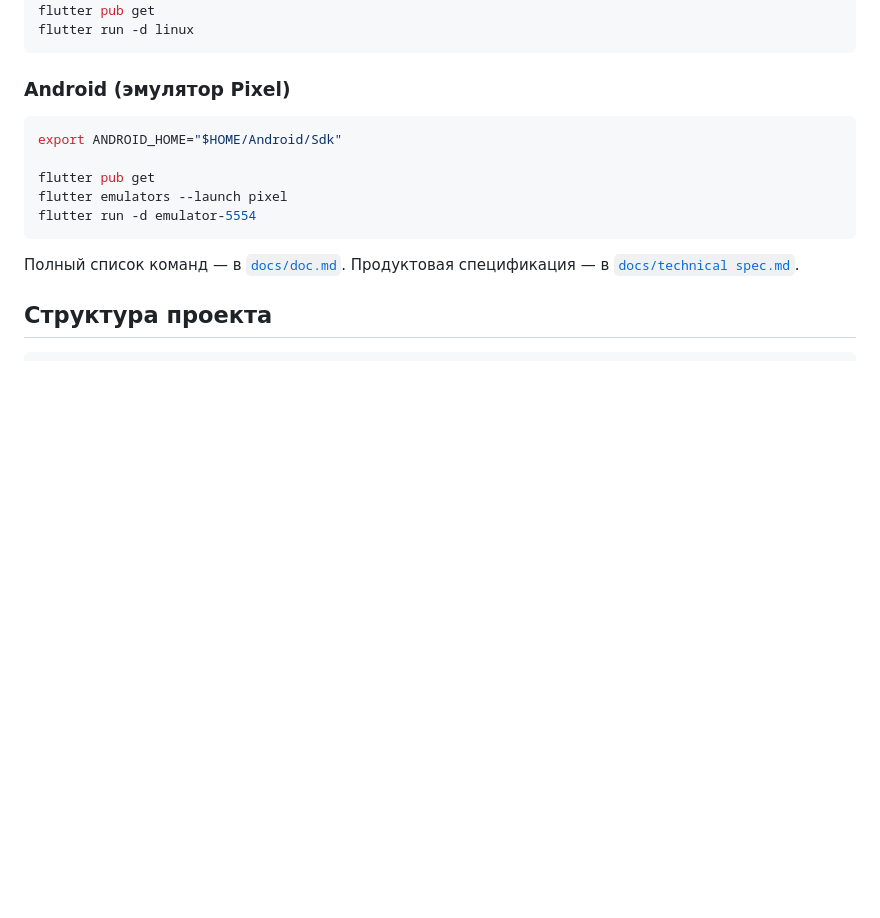
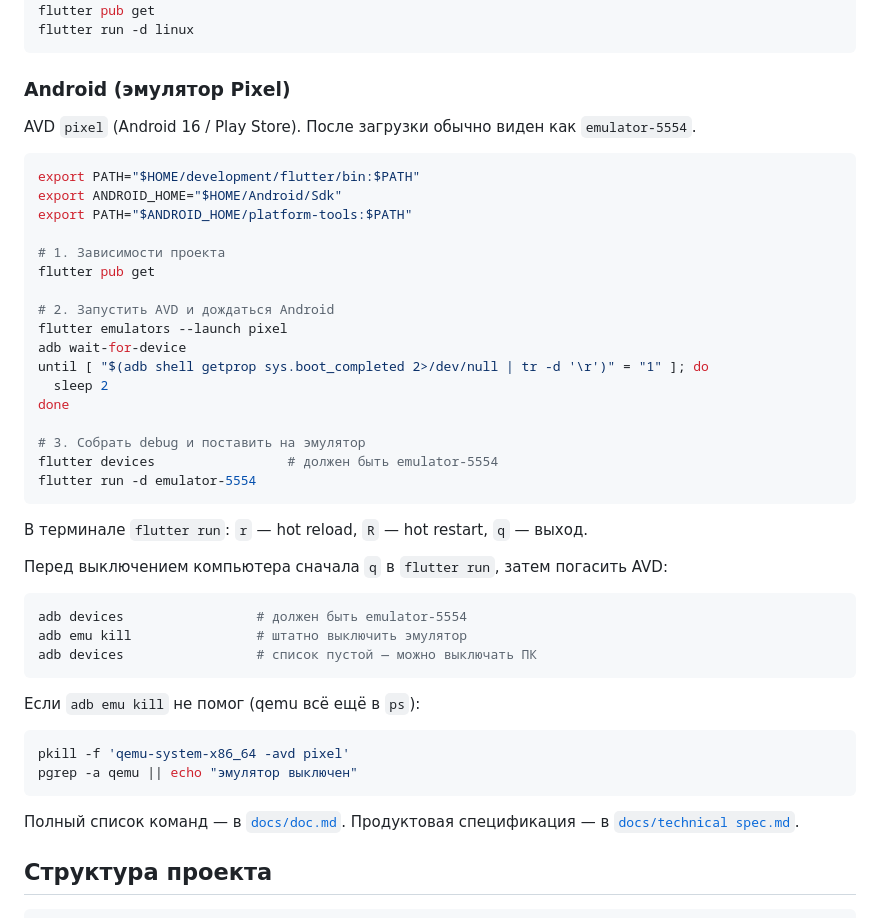
Before and after one commit to datanalist/booking, a Markdown page: README.md, the part around the change. GitHub-like rendering; blank space fills up the shorter version.

Commit message:
Document Pixel emulator build, run, and shutdown steps in README.
Co-authored-by: Cursor <cursoragent@cursor.com>

````diff
--- a/README.md
+++ b/README.md
@@ -50,12 +50,43 @@ flutter run -d linux
 
 ### Android (эмулятор Pixel)
 
+AVD `pixel` (Android 16 / Play Store). После загрузки обычно виден как `emulator-5554`.
+
 ```bash
+export PATH="$HOME/development/flutter/bin:$PATH"
 export ANDROID_HOME="$HOME/Android/Sdk"
+export PATH="$ANDROID_HOME/platform-tools:$PATH"
 
+# 1. Зависимости проекта
 flutter pub get
+
+# 2. Запустить AVD и дождаться Android
 flutter emulators --launch pixel
+adb wait-for-device
+until [ "$(adb shell getprop sys.boot_completed 2>/dev/null | tr -d '\r')" = "1" ]; do
+  sleep 2
+done
+
+# 3. Собрать debug и поставить на эмулятор
+flutter devices                 # должен быть emulator-5554
 flutter run -d emulator-5554
+```
+
+В терминале `flutter run`: `r` — hot reload, `R` — hot restart, `q` — выход.
+
+Перед выключением компьютера сначала `q` в `flutter run`, затем погасить AVD:
+
+```bash
+adb devices                 # должен быть emulator-5554
+adb emu kill                # штатно выключить эмулятор
+adb devices                 # список пустой — можно выключать ПК
+```
+
+Если `adb emu kill` не помог (qemu всё ещё в `ps`):
+
+```bash
+pkill -f 'qemu-system-x86_64 -avd pixel'
+pgrep -a qemu || echo "эмулятор выключен"
 ```
 
 Полный список команд — в [`docs/doc.md`](docs/doc.md). Продуктовая спецификация — в [`docs/technical spec.md`](docs/technical%20spec.md).
````
